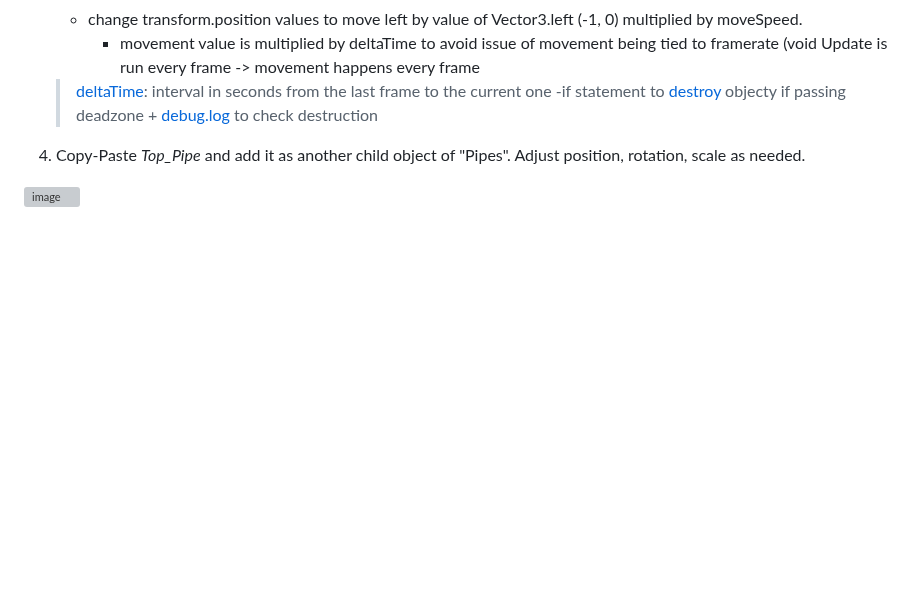
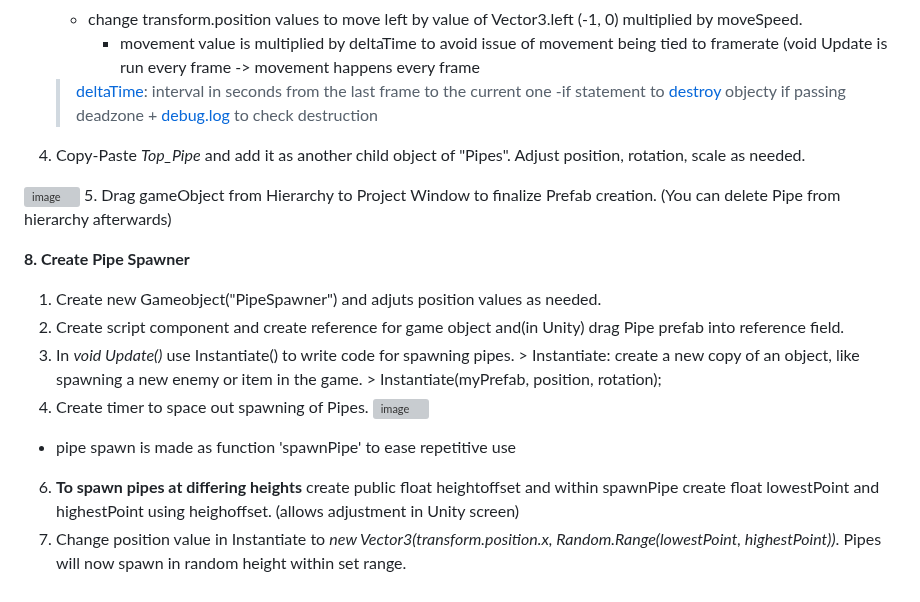
Before and after one commit to QuivyGM/2024-Winter-GameDev, a Markdown page: Unity/V1/DevLog.md, the part around the change. Rendered like a GitHub page; blank space fills up the shorter version; grey boxes are pictures that could not be loaded.

```diff
--- a/Unity/V1/DevLog.md
+++ b/Unity/V1/DevLog.md
@@ -144,3 +144,17 @@ Clone Coding following [GMTK's Unity tutorisl](https://www.youtube.com/watch?v=X
   4. Copy-Paste *Top_Pipe* and add it as another child object of "Pipes". Adjust position, rotation, scale as needed.
 
   ![image](https://github.com/user-attachments/assets/3e3d2eff-6a0e-4768-83fe-1e3757096996)
+  5. Drag gameObject from Hierarchy to Project Window to finalize Prefab creation. (You can delete Pipe from hierarchy afterwards)
+
+**8. Create Pipe Spawner**
+  1. Create new Gameobject("PipeSpawner") and adjuts position values as needed.
+  2. Create script component and create reference for game object and(in Unity) drag Pipe prefab into reference field.
+  3. In *void Update()* use Instantiate() to write code for spawning pipes.
+    > Instantiate: create a new copy of an object, like spawning a new enemy or item in the game.
+    >                   Instantiate(myPrefab, position, rotation);
+  5. Create timer to space out spawning of Pipes.
+  ![image](https://github.com/user-attachments/assets/d279acb1-d656-437b-aa64-2403f39c94d4)
+  - pipe spawn is made as function 'spawnPipe' to ease repetitive use
+
+  6. **To spawn pipes at differing heights** create public float heightoffset and within spawnPipe create float lowestPoint and highestPoint using heighoffset. (allows adjustment in Unity screen)
+  7. Change position value in Instantiate to *new Vector3(transform.position.x, Random.Range(lowestPoint, highestPoint))*. Pipes will now spawn in random height within set range.
```
